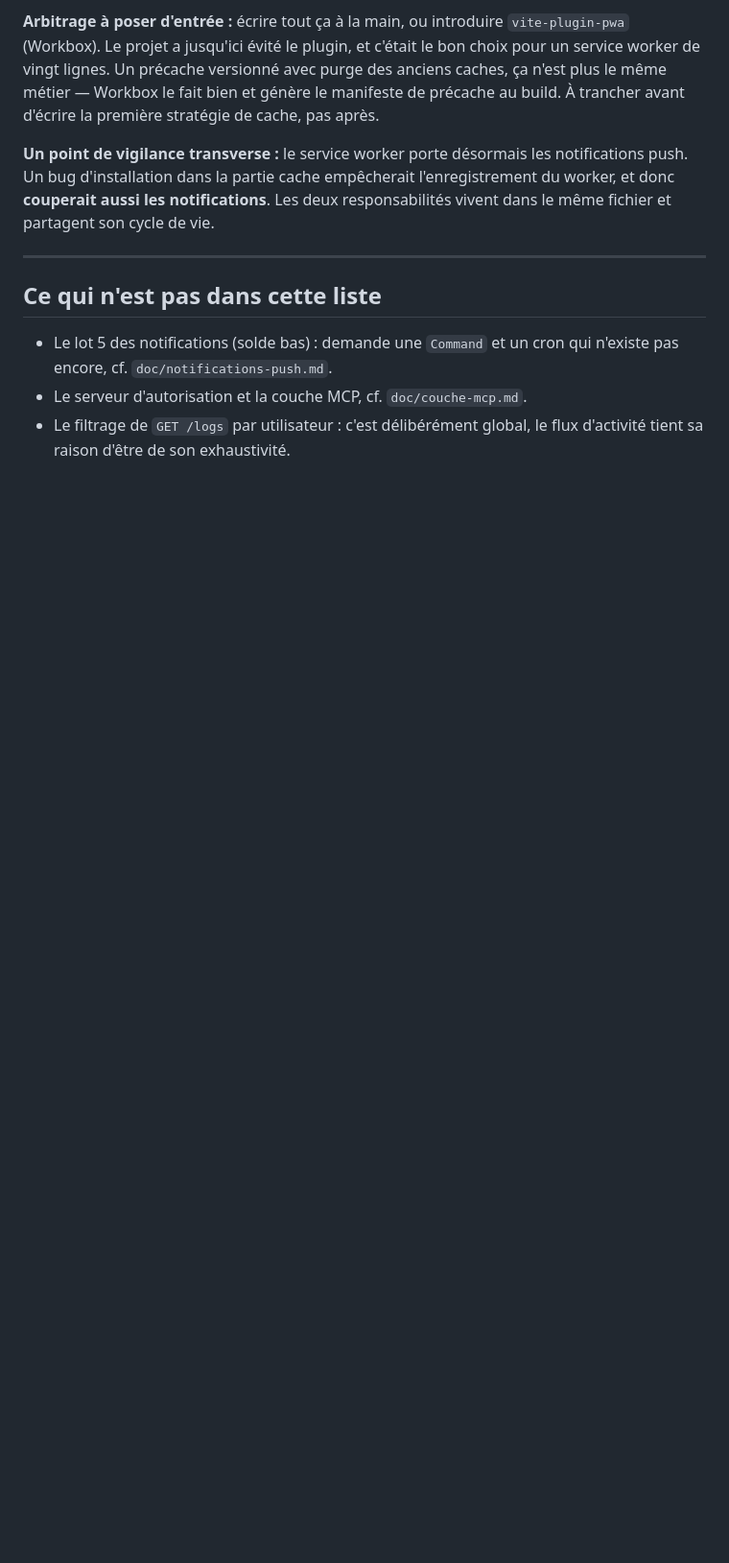
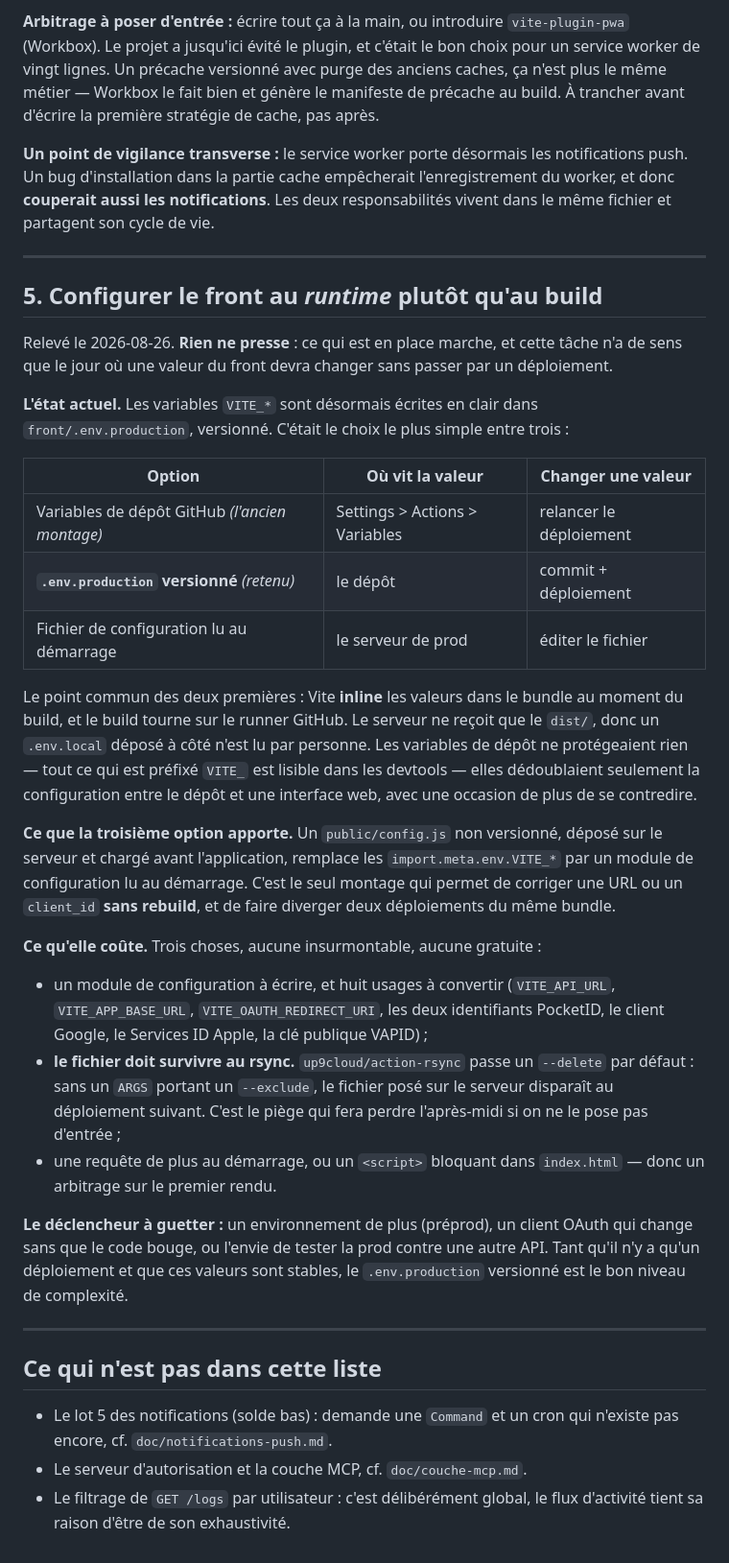
Before and after one commit to leahpar/letmecount-api, a Markdown page: doc/taches-a-prevoir.md, the part around one of its changes. Shown at 96% size. Drawn GitHub-style; blank space fills up the shorter version.

Commit message:
🤖 Note la configuration du front au runtime dans les tâches à prévoir

```diff
--- a/doc/taches-a-prevoir.md
+++ b/doc/taches-a-prevoir.md
@@ -340,6 +341,53 @@ deux responsabilités vivent dans le même fichier et partagent son cycle de vie
 
 ---
 
+## 5. Configurer le front au *runtime* plutôt qu'au build
+
+Relevé le 2026-08-26. **Rien ne presse** : ce qui est en place marche, et cette
+tâche n'a de sens que le jour où une valeur du front devra changer sans passer
+par un déploiement.
+
+**L'état actuel.** Les variables `VITE_*` sont désormais écrites en clair dans
+`front/.env.production`, versionné. C'était le choix le plus simple entre trois :
+
+| Option | Où vit la valeur | Changer une valeur |
+|---|---|---|
+| Variables de dépôt GitHub *(l'ancien montage)* | Settings > Actions > Variables | relancer le déploiement |
+| **`.env.production` versionné** *(retenu)* | le dépôt | commit + déploiement |
+| Fichier de configuration lu au démarrage | le serveur de prod | éditer le fichier |
+
+Le point commun des deux premières : Vite **inline** les valeurs dans le bundle
+au moment du build, et le build tourne sur le runner GitHub. Le serveur ne reçoit
+que le `dist/`, donc un `.env.local` déposé à côté n'est lu par personne. Les
+variables de dépôt ne protégeaient rien — tout ce qui est préfixé `VITE_` est
+lisible dans les devtools — elles dédoublaient seulement la configuration entre
+le dépôt et une interface web, avec une occasion de plus de se contredire.
+
+**Ce que la troisième option apporte.** Un `public/config.js` non versionné,
+déposé sur le serveur et chargé avant l'application, remplace les
+`import.meta.env.VITE_*` par un module de configuration lu au démarrage. C'est le
+seul montage qui permet de corriger une URL ou un `client_id` **sans rebuild**,
+et de faire diverger deux déploiements du même bundle.
+
+**Ce qu'elle coûte.** Trois choses, aucune insurmontable, aucune gratuite :
+
+- un module de configuration à écrire, et huit usages à convertir (`VITE_API_URL`,
+  `VITE_APP_BASE_URL`, `VITE_OAUTH_REDIRECT_URI`, les deux identifiants
+  PocketID, le client Google, le Services ID Apple, la clé publique VAPID) ;
+- **le fichier doit survivre au rsync.** `up9cloud/action-rsync` passe un
+  `--delete` par défaut : sans un `ARGS` portant un `--exclude`, le fichier posé
+  sur le serveur disparaît au déploiement suivant. C'est le piège qui fera
+  perdre l'après-midi si on ne le pose pas d'entrée ;
+- une requête de plus au démarrage, ou un `<script>` bloquant dans
+  `index.html` — donc un arbitrage sur le premier rendu.
+
+**Le déclencheur à guetter :** un environnement de plus (préprod), un client
+OAuth qui change sans que le code bouge, ou l'envie de tester la prod contre une
+autre API. Tant qu'il n'y a qu'un déploiement et que ces valeurs sont stables,
+le `.env.production` versionné est le bon niveau de complexité.
+
+---
+
 ## Ce qui n'est pas dans cette liste
 
 - Le lot 5 des notifications (solde bas) : demande une `Command` et un cron qui
```
Also changed, not shown: other parts of doc/taches-a-prevoir.md (+2 -1 lines).
